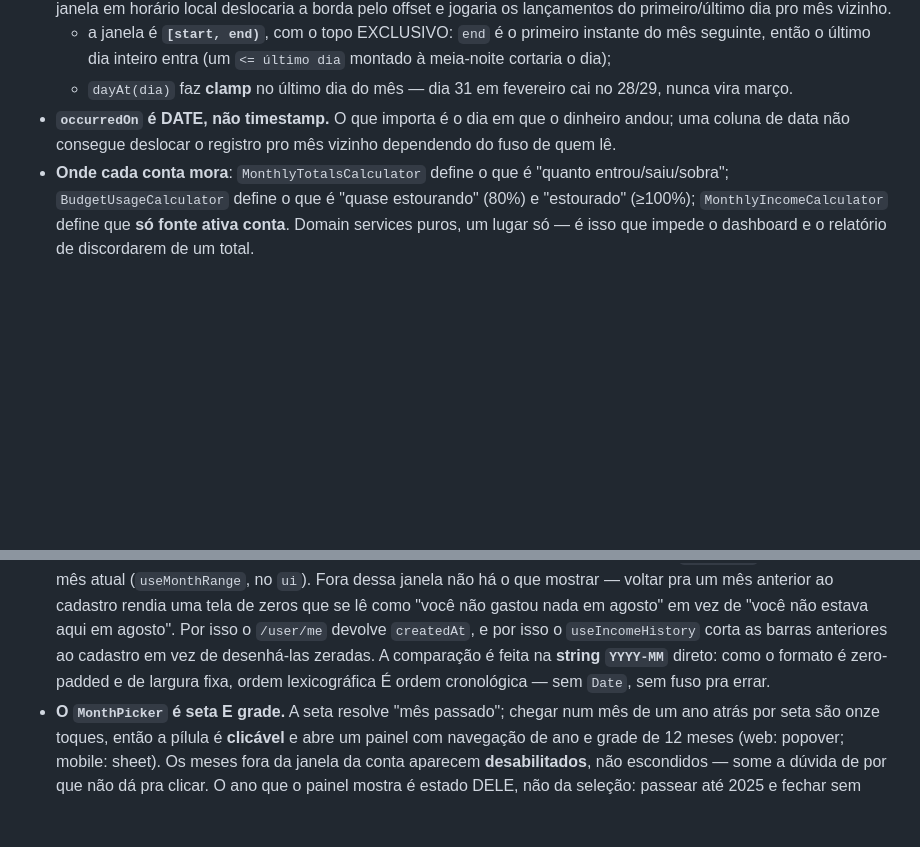
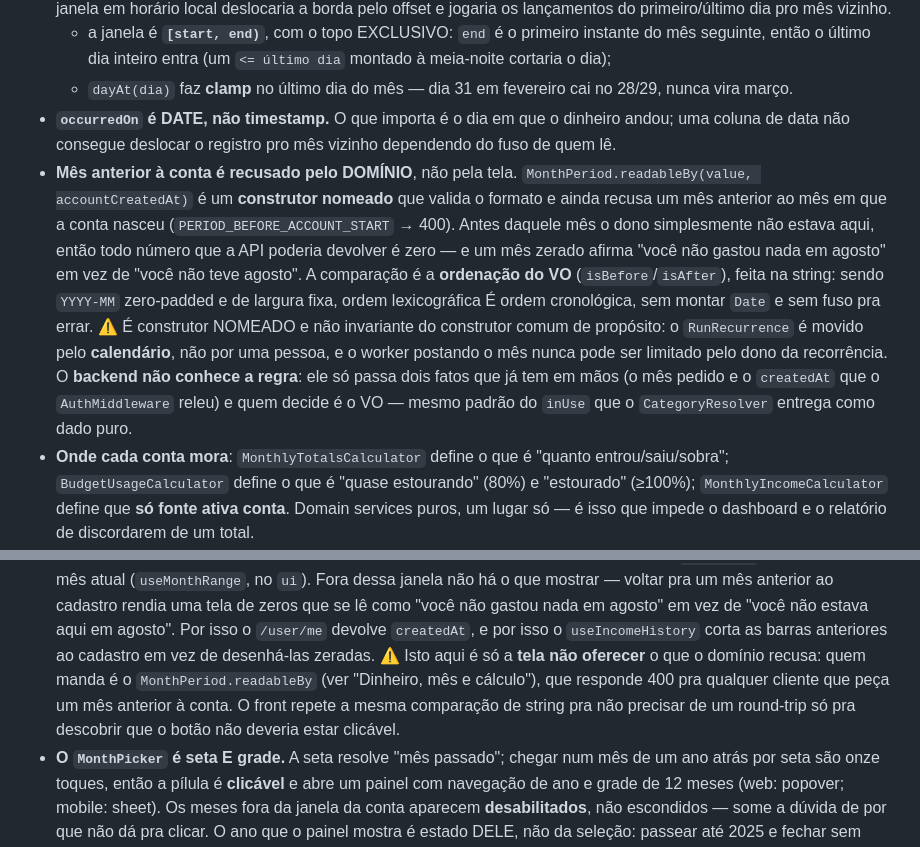
Before and after one commit to adrianoboulhosadev/Financial-Management, a Markdown page: CLAUDE.md, 2 parts joined by grey strips. Rendered like a GitHub page; blank space fills up the shorter version.

Commit message:
docs: a janela de meses é regra de domínio, não de tela
- MonthPeriod.readableBy documentado em "Dinheiro, mês e cálculo", com o porquê
  de ser construtor nomeado (o caminho system do worker não pode ser limitado)
- a nota do front passa a apontar pra regra: a tela só deixa de oferecer o que o
  domínio já recusa com 400

```diff
--- a/CLAUDE.md
+++ b/CLAUDE.md
@@ -169,6 +169,20 @@ do próprio usuário, via `DELETE /user/deactivate`).
     março.
 - **`occurredOn` é DATE, não timestamp.** O que importa é o dia em que o dinheiro andou; uma coluna
   de data não consegue deslocar o registro pro mês vizinho dependendo do fuso de quem lê.
+- **Mês anterior à conta é recusado pelo DOMÍNIO**, não pela tela. `MonthPeriod.readableBy(value,
+  accountCreatedAt)` é um **construtor nomeado** que valida o formato e ainda recusa um mês anterior
+  ao mês em que a conta nasceu (`PERIOD_BEFORE_ACCOUNT_START` → 400). Antes daquele mês o dono
+  simplesmente não estava aqui, então todo número que a API poderia devolver é zero — e um mês
+  zerado afirma "você não gastou nada em agosto" em vez de "você não teve agosto".
+  A comparação é a **ordenação do VO** (`isBefore`/`isAfter`), feita na string: sendo `YYYY-MM`
+  zero-padded e de largura fixa, ordem lexicográfica É ordem cronológica, sem montar `Date` e sem
+  fuso pra errar.
+  ⚠️ É construtor NOMEADO e não invariante do construtor comum de propósito: o `RunRecurrence` é
+  movido pelo **calendário**, não por uma pessoa, e o worker postando o mês nunca pode ser limitado
+  pelo dono da recorrência.
+  O **backend não conhece a regra**: ele só passa dois fatos que já tem em mãos (o mês pedido e o
+  `createdAt` que o `AuthMiddleware` releu) e quem decide é o VO — mesmo padrão do `inUse` que o
+  `CategoryResolver` entrega como dado puro.
 - **Onde cada conta mora**: `MonthlyTotalsCalculator` define o que é "quanto entrou/saiu/sobra";
   `BudgetUsageCalculator` define o que é "quase estourando" (80%) e "estourado" (≥100%);
   `MonthlyIncomeCalculator` define que **só fonte ativa conta**. Domain services puros, um lugar só
@@ -701,9 +715,11 @@ telefone renderiza via `react-native-svg`, e nenhum dos dois embarca um pacote d
   que mostrar — voltar pra um mês anterior ao cadastro rendia uma tela de zeros que se lê como
   "você não gastou nada em agosto" em vez de "você não estava aqui em agosto". Por isso o
   `/user/me` devolve `createdAt`, e por isso o `useIncomeHistory` corta as barras anteriores ao
-  cadastro em vez de desenhá-las zeradas. A comparação é feita na **string `YYYY-MM`** direto:
-  como o formato é zero-padded e de largura fixa, ordem lexicográfica É ordem cronológica — sem
-  `Date`, sem fuso pra errar.
+  cadastro em vez de desenhá-las zeradas.
+  ⚠️ Isto aqui é só a **tela não oferecer** o que o domínio recusa: quem manda é o
+  `MonthPeriod.readableBy` (ver "Dinheiro, mês e cálculo"), que responde 400 pra qualquer cliente
+  que peça um mês anterior à conta. O front repete a mesma comparação de string pra não precisar
+  de um round-trip só pra descobrir que o botão não deveria estar clicável.
 - **O `MonthPicker` é seta E grade.** A seta resolve "mês passado"; chegar num mês de um ano atrás
   por seta são onze toques, então a pílula é **clicável** e abre um painel com navegação de ano e
   grade de 12 meses (web: popover; mobile: sheet). Os meses fora da janela da conta aparecem
```
